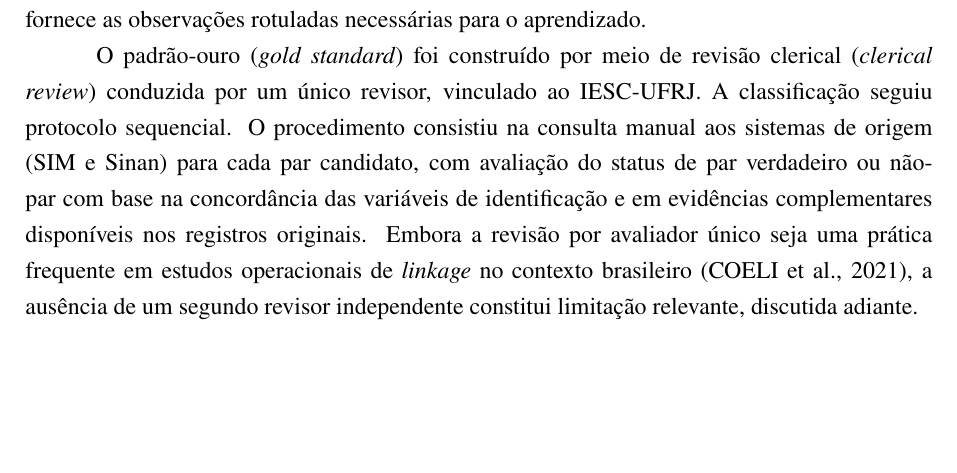
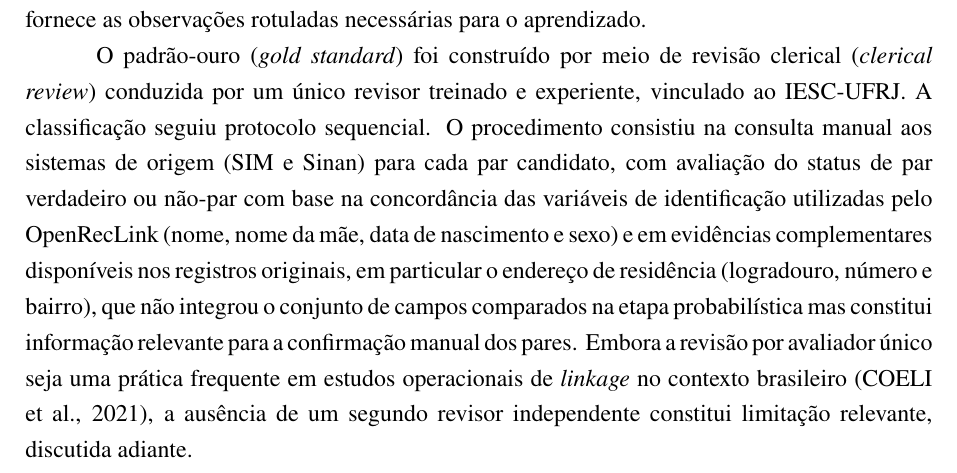
Before and after one commit to marco-jardim/phd-research, a LaTeX thesis (text/latex/tese.tex, which reads text/latex/capitulo5.tex): part of page 44 of 131, cut so that both start at the same text, the shorter picture padded with empty space. Compiled offline with pdfLaTeX.

Commit message:
fix: explicitate complementary evidence used in clerical review (address fields not in ORL comparison)

```diff
--- a/text/latex/capitulo5.tex
+++ b/text/latex/capitulo5.tex
@@ -42,7 +42,7 @@ Cada par candidato foi subsequentemente submetido ao comparador de registros des
 
 Cada par possui uma classificação de referência (padrão-ouro) atribuída por revisão manual, categorizada em: par verdadeiro confirmado, par verdadeiro provável e não-par. Para fins de modelagem, os pares verdadeiros confirmados e prováveis foram agrupados em uma única classe positiva, resultando em uma variável-alvo binária. A disponibilidade dessa classificação de referência possibilita o treinamento e a avaliação dos classificadores supervisionados, pois fornece as observações rotuladas necessárias para o aprendizado.
 
-O padrão-ouro (\textit{gold standard}) foi construído por meio de revisão clerical (\textit{clerical review}) conduzida por um único revisor, vinculado ao IESC-UFRJ. A classificação seguiu protocolo sequencial. O procedimento consistiu na consulta manual aos sistemas de origem (SIM e Sinan) para cada par candidato, com avaliação do status de par verdadeiro ou não-par com base na concordância das variáveis de identificação e em evidências complementares disponíveis nos registros originais. Embora a revisão por avaliador único seja uma prática frequente em estudos operacionais de \textit{linkage} no contexto brasileiro \cite{Coeli2021suboptimal}, a ausência de um segundo revisor independente constitui limitação relevante, discutida adiante.
+O padrão-ouro (\textit{gold standard}) foi construído por meio de revisão clerical (\textit{clerical review}) conduzida por um único revisor treinado e experiente, vinculado ao IESC-UFRJ. A classificação seguiu protocolo sequencial. O procedimento consistiu na consulta manual aos sistemas de origem (SIM e Sinan) para cada par candidato, com avaliação do status de par verdadeiro ou não-par com base na concordância das variáveis de identificação utilizadas pelo OpenRecLink (nome, nome da mãe, data de nascimento e sexo) e em evidências complementares disponíveis nos registros originais, em particular o endereço de residência (logradouro, número e bairro), que não integrou o conjunto de campos comparados na etapa probabilística mas constitui informação relevante para a confirmação manual dos pares. Embora a revisão por avaliador único seja uma prática frequente em estudos operacionais de \textit{linkage} no contexto brasileiro \cite{Coeli2021suboptimal}, a ausência de um segundo revisor independente constitui limitação relevante, discutida adiante.
 
 Reconhece-se que a utilização de um único revisor impede o cálculo de concordância entre avaliadores (coeficiente kappa) e, consequentemente, a quantificação formal da reprodutibilidade do processo de rotulagem. Adicionalmente, a avaliação subjetiva de pares na zona cinzenta pode introduzir viés individual, especialmente quando os campos de identificação apresentam concordância parcial, sem que haja um segundo avaliador para mitigar tal viés por consenso. Há também o risco de falsos negativos decorrentes de falhas na blocagem. Pares verdadeiros que não compartilham nenhuma das chaves de blocagem utilizadas no OpenRecLink não são incluídos no conjunto de candidatos e, portanto, não podem ser avaliados pelo revisor nem recuperados pelo pós-processamento. Essas limitações devem ser consideradas na interpretação das métricas de desempenho, particularmente da sensibilidade, que pode estar sobrestimada em relação ao universo real de pares verdadeiros existentes nas bases de origem.
 
```
